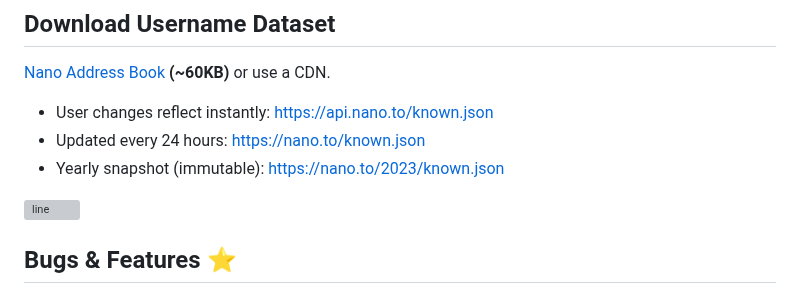
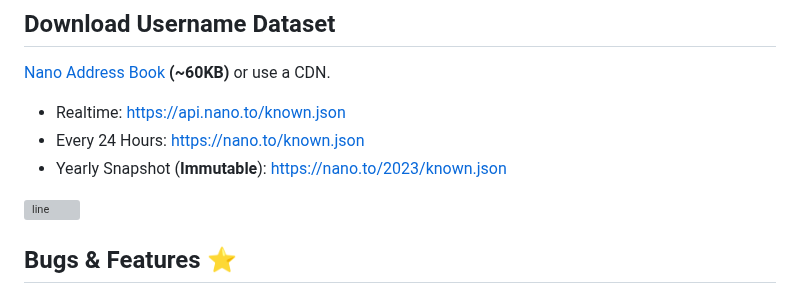
Before and after one commit to fwd/nano-to, a Markdown page: readme.md, the part around the change. GitHub-like rendering; grey boxes are pictures that could not be loaded.

```diff
--- a/readme.md
+++ b/readme.md
@@ -82,9 +82,9 @@ php -S localhost:8080
 
 [Nano Address Book](https://raw.githubusercontent.com/fwd/nano-to/master/known.json) **(~60KB)** or use a CDN.
 
-- User changes reflect instantly: https://api.nano.to/known.json
-- Updated every 24 hours: https://nano.to/known.json
-- Yearly snapshot (immutable): https://nano.to/2023/known.json
+- Realtime: https://api.nano.to/known.json
+- Every 24 Hours: https://nano.to/known.json
+- Yearly Snapshot (**Immutable**): https://nano.to/2023/known.json
 
 ![line](https://github.com/fwd/n2/raw/master/.github/line.png)
 
```
